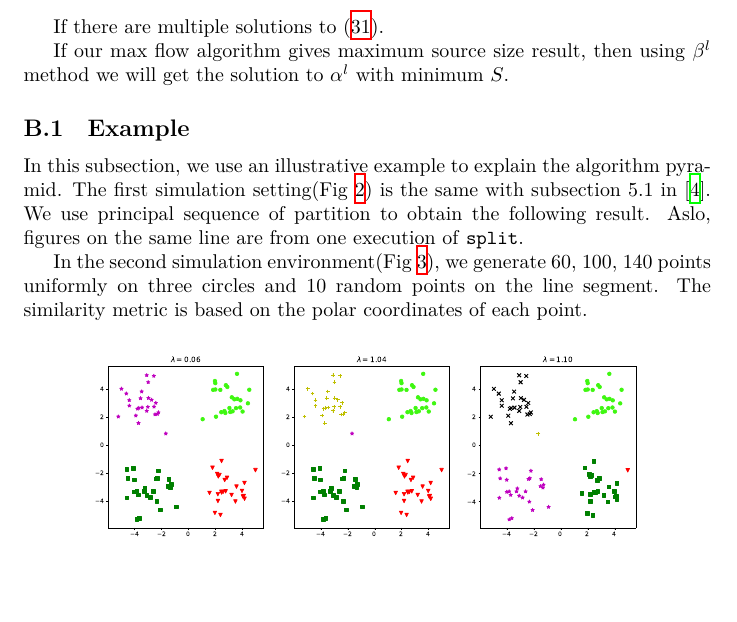
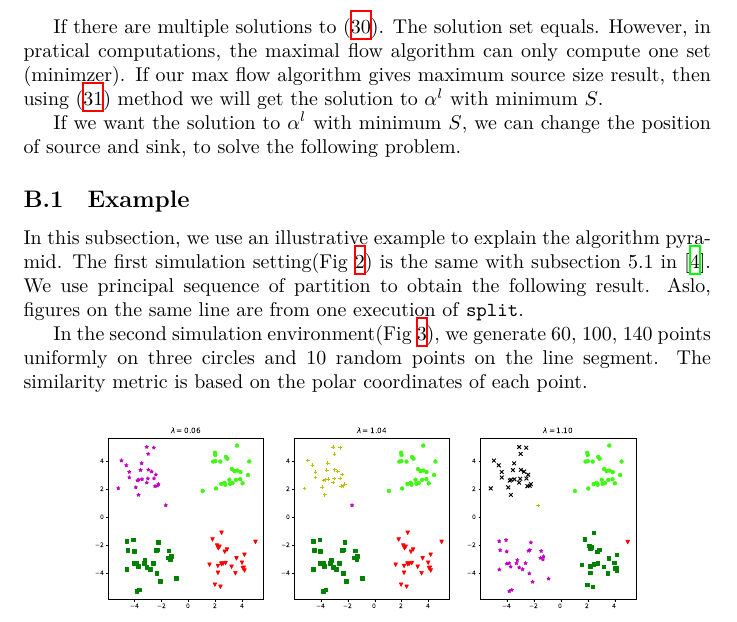
Before and after one commit to zhaofeng-shu33/info-clustering-research, a LaTeX document (clustering.tex): part of page 14 of 15, cut so that both start at the same text, the shorter picture padded with empty space. Compiled offline with XeLaTeX.

Commit message:
prepare to write the next part

```diff
--- a/clustering.tex
+++ b/clustering.tex
@@ -515,9 +515,11 @@ The optimal solution matches while the optimal values differs a constant value.
 \beta^l - \alpha^l = \lambda + \sum_{x_v>0, 1\leq v<l}x_{v}
 \end{equation}
 
-If there are multiple solutions to \eqref{eq:beta}.
+If there are multiple solutions to \eqref{eq:alpha}. The solution set equals. However, in
+pratical computations, the maximal flow algorithm can only compute one set (minimzer).
+If our max flow algorithm gives maximum source size result, then using  \eqref{eq:beta} method we will get the solution to $\alpha^l$ with minimum $S$.
 
-If our max flow algorithm gives maximum source size result, then using  $\beta^l$ method we will get the solution to $\alpha^l$ with minimum $S$.
+If we want the solution to $\alpha^l$ with minimum $S$, we can change the position of source and sink, to solve the following problem.
 
 \subsection{Example}
 
```
Also changed, not shown: pmf.tex (+2 -2 lines), clustering.tex (2 more changed lines).
